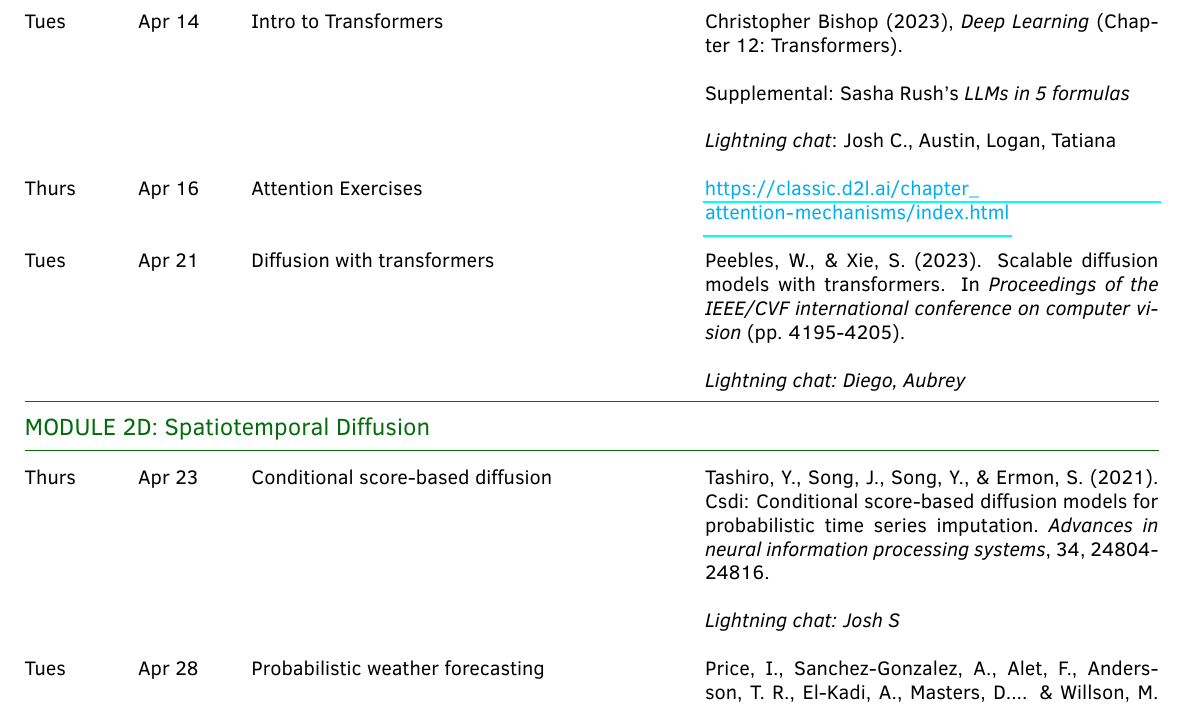
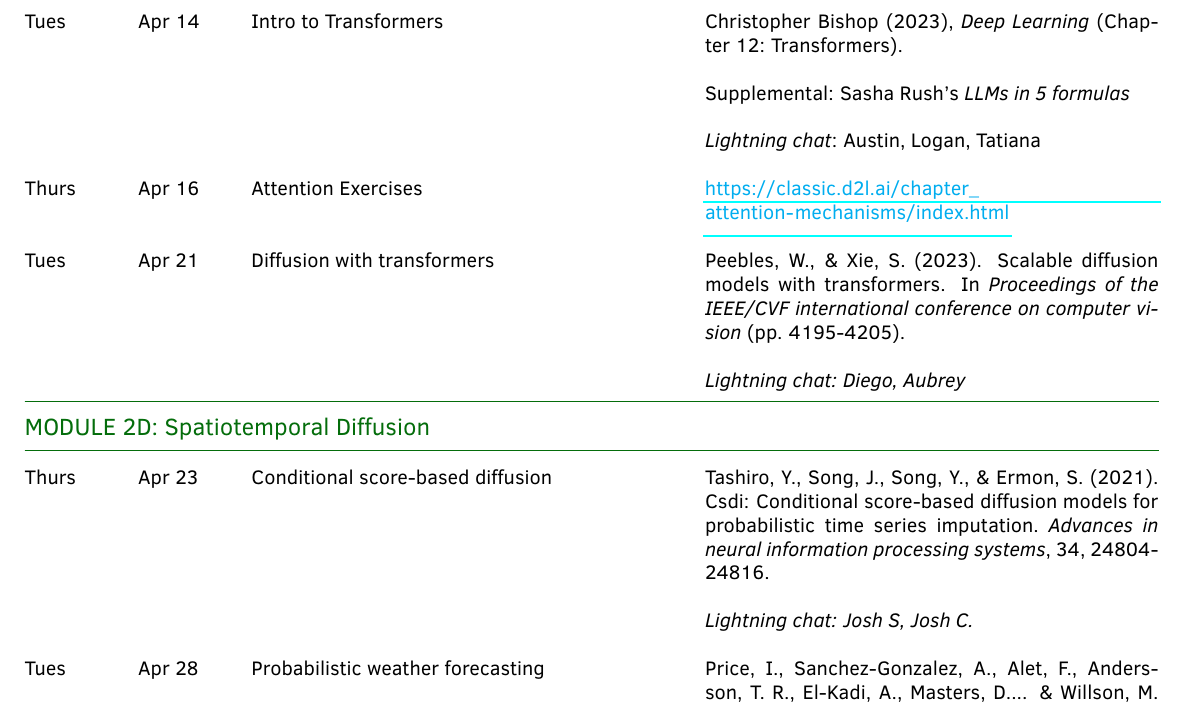
Before and after one commit to mikewojnowicz/csci546_spring2026, a LaTeX document (syllabus/syllabus.tex): part of page 5 of 5, cut so that both start at the same text. The pictures show the PDF file syllabus/syllabus.pdf that the author committed with the source.

Commit message:
moved josh c lightning chat per request

```diff
--- a/syllabus/syllabus.tex
+++ b/syllabus/syllabus.tex
@@ -427,7 +427,7 @@ Thurs & Apr 9  & Diffusion and SDEs & Song, Y., Sohl-Dickstein, J., Kingma, D. P
 \hline
 Tues & Apr 14   & Intro to Transformers  &  Christopher Bishop (2023), \textit{Deep Learning} (Chapter 12: Transformers).\\
 & & & Supplemental: Sasha Rush's \textit{LLMs in 5 formulas}  \\
- & & & \textit{Lightning chat}: Josh C., Austin, Logan, Tatiana \\
+ & & & \textit{Lightning chat}: Austin, Logan, Tatiana \\
 Thurs & Apr 16 &  Attention Exercises & \url{https://classic.d2l.ai/chapter_attention-mechanisms/index.html} \\
 Tues &  Apr 21  &  Diffusion with transformers & Peebles, W., \& Xie, S. (2023). Scalable diffusion models with transformers. In \textit{Proceedings of the IEEE/CVF international conference on computer vision} (pp. 4195-4205). \\
  & & & \textit{Lightning chat: Diego, Aubrey} \\
@@ -435,7 +435,7 @@ Tues &  Apr 21  &  Diffusion with transformers & Peebles, W., \& Xie, S. (2023).
 \multicolumn{4}{l}{\textbf{\textcolor{myCOLOR}{\large MODULE 2D: Spatiotemporal Diffusion}}} \\
 \hline
 Thurs &  Apr 23 & Conditional score-based diffusion & Tashiro, Y., Song, J., Song, Y., \& Ermon, S. (2021). Csdi: Conditional score-based diffusion models for probabilistic time series imputation. \textit{Advances in neural information processing systems}, 34, 24804-24816. \\
- & & & \textit{Lightning chat: Josh S} \\
+ & & & \textit{Lightning chat: Josh S, Josh C.} \\
 Tues &  Apr 28 & Probabilistic weather forecasting  & Price, I., Sanchez-Gonzalez, A., Alet, F., Andersson, T. R., El-Kadi, A., Masters, D.... \& Willson, M. (2025). Probabilistic weather forecasting with machine learning. \textit{Nature}, 637(8044), 84-90. \\
  & & & \textit{Lightning chat: Lina, Laura} \\
 \hline
```
Also changed, not shown: syllabus/syllabus.pdf, syllabus/syllabus.tex (2 more changed lines).
